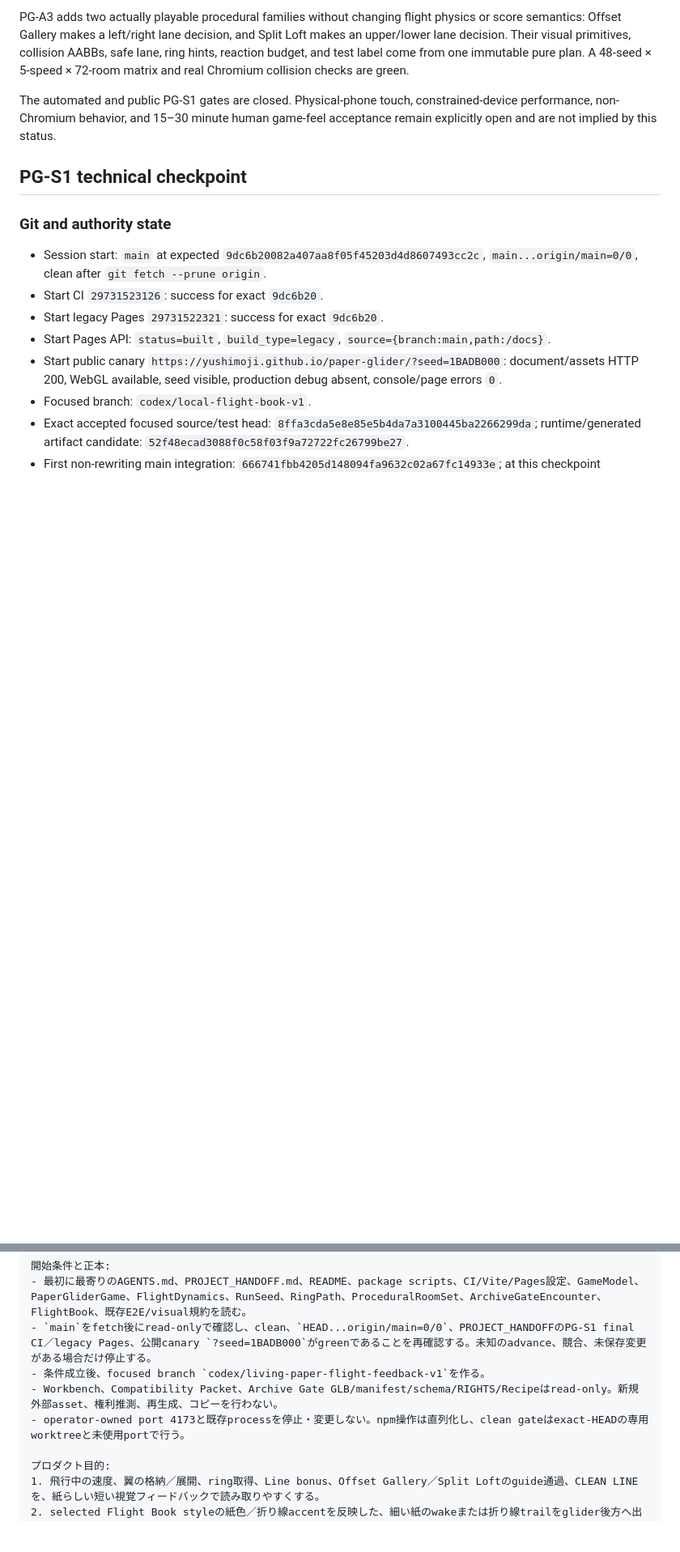
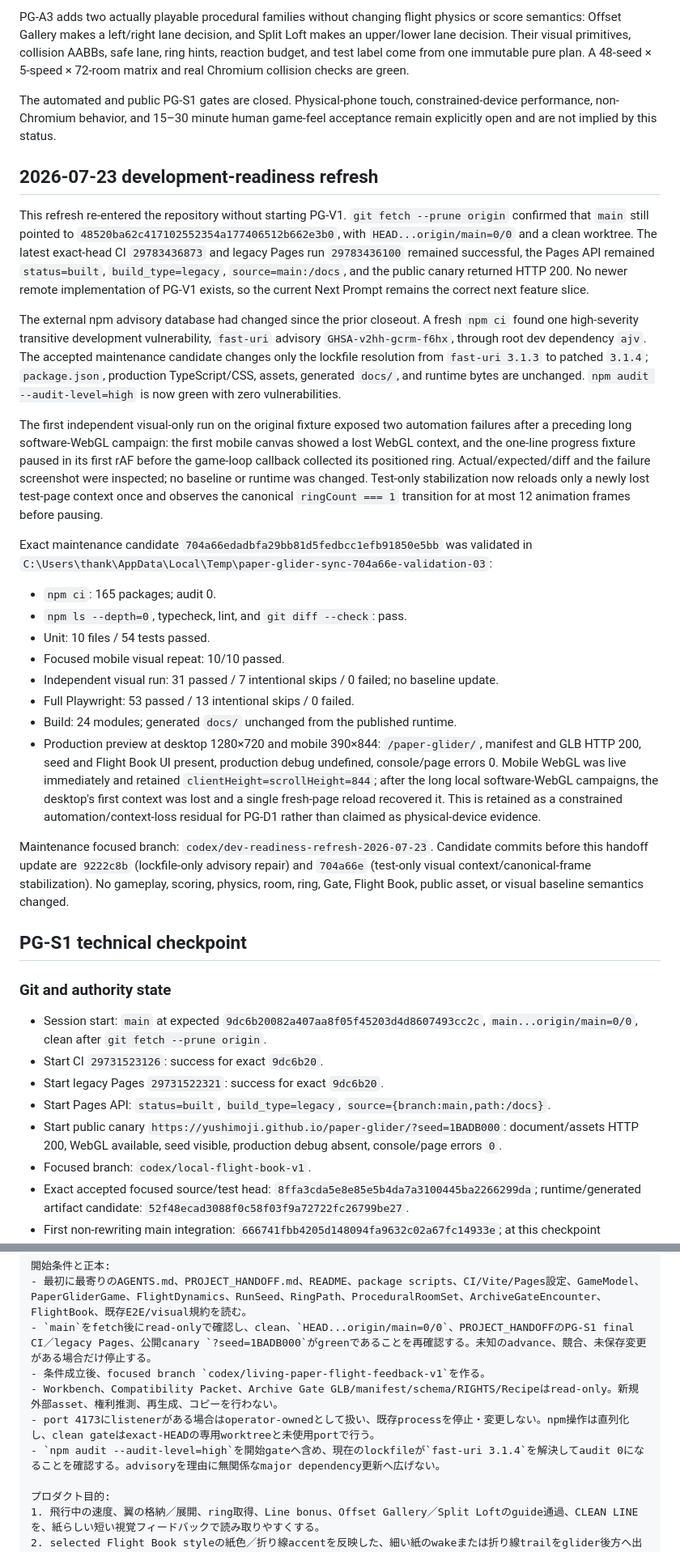
Before and after one commit to YuShimoji/paper-glider, a Markdown page: PROJECT_HANDOFF.md, 2 parts joined by grey strips. Shown at 81% size. Rendered like a GitHub page; blank space fills up the shorter version.

Commit message:
docs: refresh development readiness handoff

```diff
--- a/PROJECT_HANDOFF.md
+++ b/PROJECT_HANDOFF.md
@@ -17,6 +17,27 @@ PG-A2 Archive Gate Flight Line and PG-A3 Deterministic Room Set v1 are published
 PG-A3 adds two actually playable procedural families without changing flight physics or score semantics: Offset Gallery makes a left/right lane decision, and Split Loft makes an upper/lower lane decision. Their visual primitives, collision AABBs, safe lane, ring hints, reaction budget, and test label come from one immutable pure plan. A 48-seed × 5-speed × 72-room matrix and real Chromium collision checks are green.
 
 The automated and public PG-S1 gates are closed. Physical-phone touch, constrained-device performance, non-Chromium behavior, and 15–30 minute human game-feel acceptance remain explicitly open and are not implied by this status.
+
+## 2026-07-23 development-readiness refresh
+
+This refresh re-entered the repository without starting PG-V1. `git fetch --prune origin` confirmed that `main` still pointed to `48520ba62c417102552354a177406512b662e3b0`, with `HEAD...origin/main=0/0` and a clean worktree. The latest exact-head CI `29783436873` and legacy Pages run `29783436100` remained successful, the Pages API remained `status=built`, `build_type=legacy`, `source=main:/docs`, and the public canary returned HTTP 200. No newer remote implementation of PG-V1 exists, so the current Next Prompt remains the correct next feature slice.
+
+The external npm advisory database had changed since the prior closeout. A fresh `npm ci` found one high-severity transitive development vulnerability, `fast-uri` advisory `GHSA-v2hh-gcrm-f6hx`, through root dev dependency `ajv`. The accepted maintenance candidate changes only the lockfile resolution from `fast-uri 3.1.3` to patched `3.1.4`; `package.json`, production TypeScript/CSS, assets, generated `docs/`, and runtime bytes are unchanged. `npm audit --audit-level=high` is now green with zero vulnerabilities.
+
+The first independent visual-only run on the original fixture exposed two automation failures after a preceding long software-WebGL campaign: the first mobile canvas showed a lost WebGL context, and the one-line progress fixture paused in its first rAF before the game-loop callback collected its positioned ring. Actual/expected/diff and the failure screenshot were inspected; no baseline or runtime was changed. Test-only stabilization now reloads only a newly lost test-page context once and observes the canonical `ringCount === 1` transition for at most 12 animation frames before pausing.
+
+Exact maintenance candidate `704a66edadbfa29bb81d5fedbcc1efb91850e5bb` was validated in `C:\Users\thank\AppData\Local\Temp\paper-glider-sync-704a66e-validation-03`:
+
+- `npm ci`: 165 packages; audit 0.
+- `npm ls --depth=0`, typecheck, lint, and `git diff --check`: pass.
+- Unit: 10 files / 54 tests passed.
+- Focused mobile visual repeat: 10/10 passed.
+- Independent visual run: 31 passed / 7 intentional skips / 0 failed; no baseline update.
+- Full Playwright: 53 passed / 13 intentional skips / 0 failed.
+- Build: 24 modules; generated `docs/` unchanged from the published runtime.
+- Production preview at desktop 1280×720 and mobile 390×844: `/paper-glider/`, manifest and GLB HTTP 200, seed and Flight Book UI present, production debug undefined, console/page errors 0. Mobile WebGL was live immediately and retained `clientHeight=scrollHeight=844`; after the long local software-WebGL campaigns, the desktop's first context was lost and a single fresh-page reload recovered it. This is retained as a constrained automation/context-loss residual for PG-D1 rather than claimed as physical-device evidence.
+
+Maintenance focused branch: `codex/dev-readiness-refresh-2026-07-23`. Candidate commits before this handoff update are `9222c8b` (lockfile-only advisory repair) and `704a66e` (test-only visual context/canonical-frame stabilization). No gameplay, scoring, physics, room, ring, Gate, Flight Book, public asset, or visual baseline semantics changed.
 
 ## PG-S1 technical checkpoint
 
@@ -484,7 +510,8 @@ Paper GliderのPG-V1「Living Paper Flight Feedback v1」を、公開済みLocal
 - `main`をfetch後にread-onlyで確認し、clean、`HEAD...origin/main=0/0`、PROJECT_HANDOFFのPG-S1 final CI／legacy Pages、公開canary `?seed=1BADB000`がgreenであることを再確認する。未知のadvance、競合、未保存変更がある場合だけ停止する。
 - 条件成立後、focused branch `codex/living-paper-flight-feedback-v1`を作る。
 - Workbench、Compatibility Packet、Archive Gate GLB/manifest/schema/RIGHTS/Recipeはread-only。新規外部asset、権利推測、再生成、コピーを行わない。
-- operator-owned port 4173と既存processを停止・変更しない。npm操作は直列化し、clean gateはexact-HEADの専用worktreeと未使用portで行う。
+- port 4173にlistenerがある場合はoperator-ownedとして扱い、既存processを停止・変更しない。npm操作は直列化し、clean gateはexact-HEADの専用worktreeと未使用portで行う。
+- `npm audit --audit-level=high`を開始gateへ含め、現在のlockfileが`fast-uri 3.1.4`を解決してaudit 0になることを確認する。advisoryを理由に無関係なmajor dependency更新へ広げない。
 
 プロダクト目的:
 1. 飛行中の速度、翼の格納／展開、ring取得、Line bonus、Offset Gallery／Split Loftのguide通過、CLEAN LINEを、紙らしい短い視覚フィードバックで読み取りやすくする。
```
Also changed, not shown: other parts of PROJECT_HANDOFF.md (+9 -4 lines).
